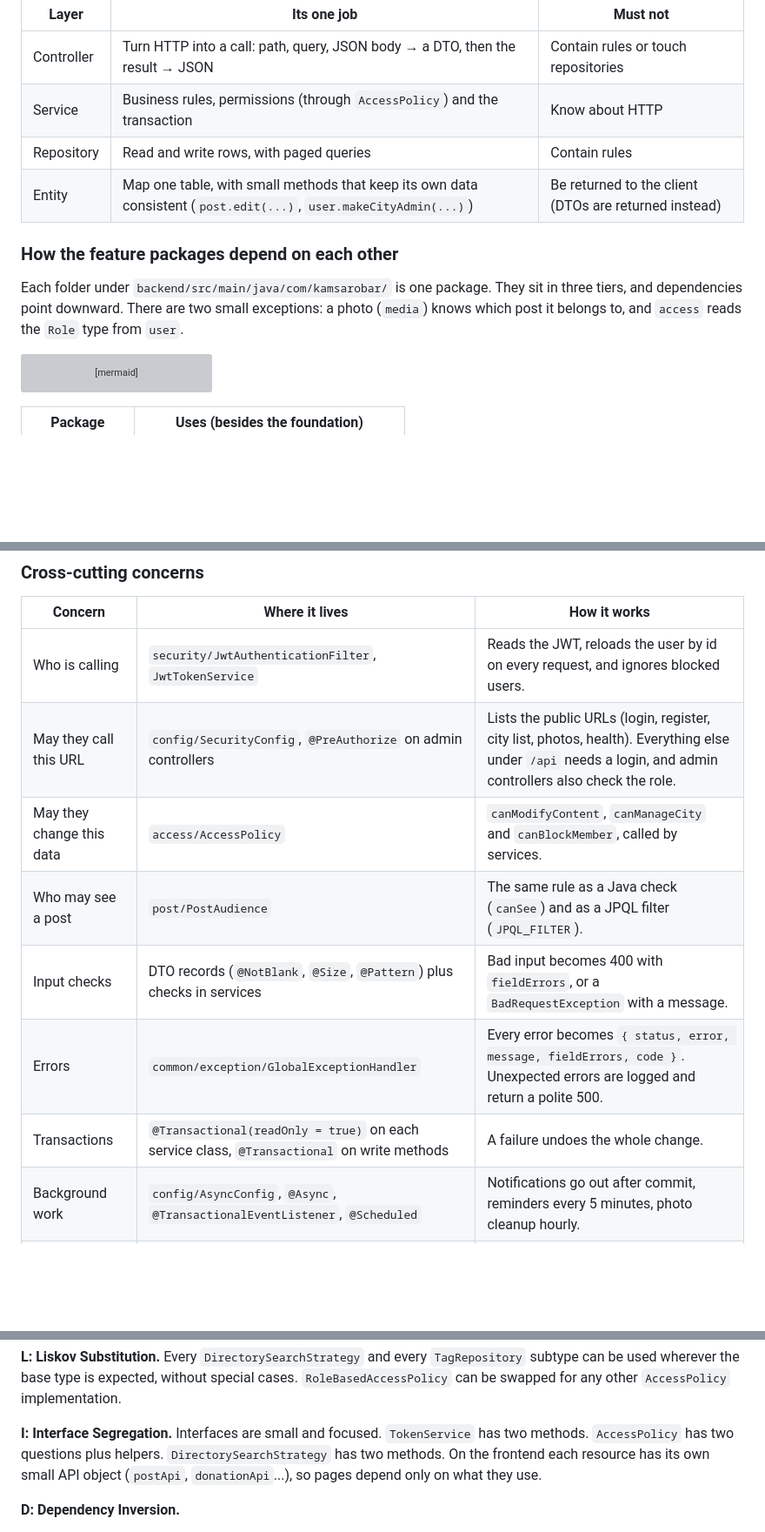
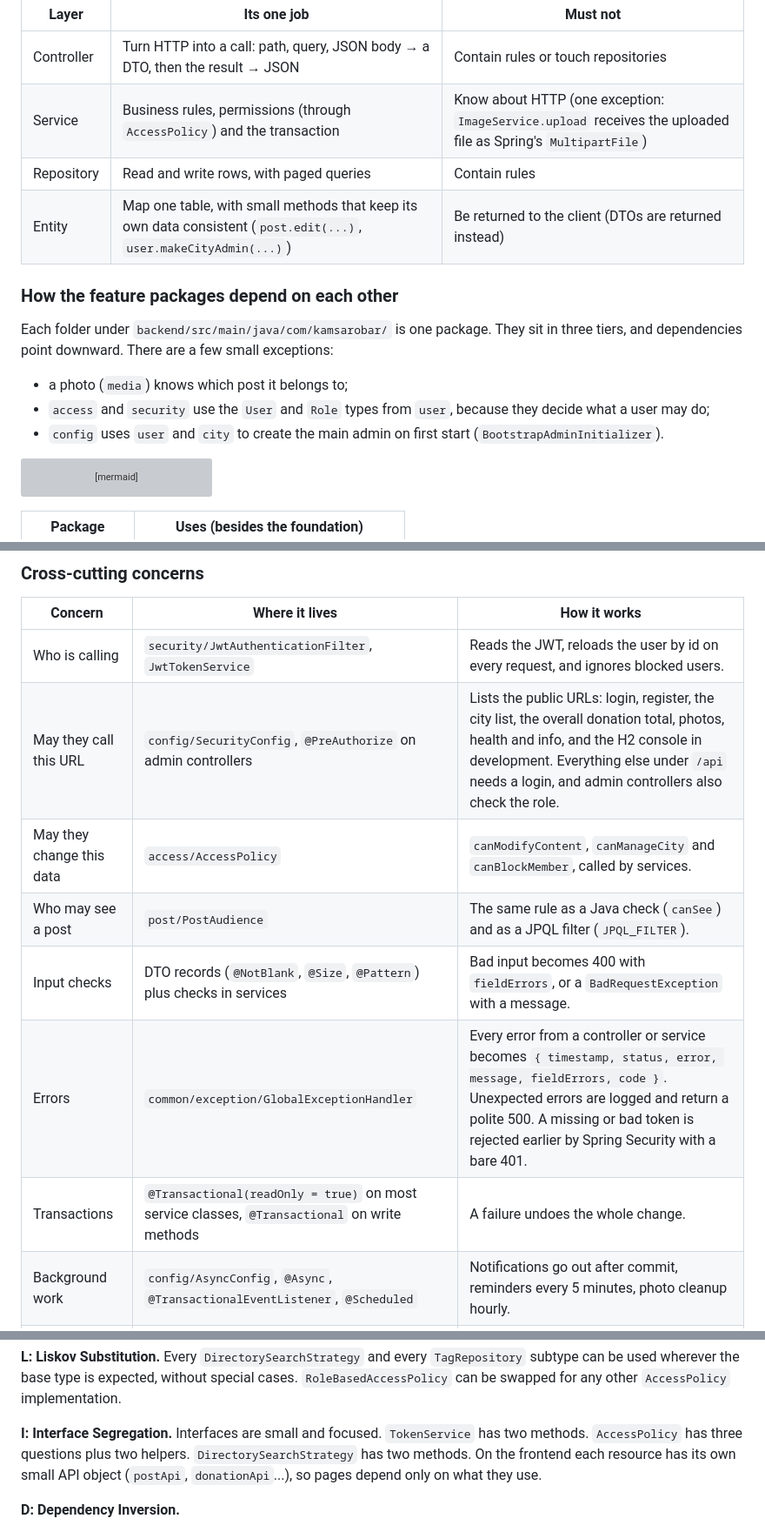
Before and after one commit to pycharm0422/kamsarobar, a Markdown page: docs/ARCHITECTURE.md, 3 parts joined by grey strips. Shown at 87% size. GitHub-like rendering; blank space fills up the shorter version; grey boxes are pictures that could not be loaded.

````diff
--- a/docs/ARCHITECTURE.md
+++ b/docs/ARCHITECTURE.md
@@ -149,13 +149,16 @@ flowchart TB
 | Layer | Its one job | Must not |
 | --- | --- | --- |
 | Controller | Turn HTTP into a call: path, query, JSON body → a DTO, then the result → JSON | Contain rules or touch repositories |
-| Service | Business rules, permissions (through `AccessPolicy`) and the transaction | Know about HTTP |
+| Service | Business rules, permissions (through `AccessPolicy`) and the transaction | Know about HTTP (one exception: `ImageService.upload` receives the uploaded file as Spring's `MultipartFile`) |
 | Repository | Read and write rows, with paged queries | Contain rules |
 | Entity | Map one table, with small methods that keep its own data consistent (`post.edit(...)`, `user.makeCityAdmin(...)`) | Be returned to the client (DTOs are returned instead) |
 
 ### How the feature packages depend on each other
 
-Each folder under `backend/src/main/java/com/kamsarobar/` is one package. They sit in three tiers, and dependencies point downward. There are two small exceptions: a photo (`media`) knows which post it belongs to, and `access` reads the `Role` type from `user`.
+Each folder under `backend/src/main/java/com/kamsarobar/` is one package. They sit in three tiers, and dependencies point downward. There are a few small exceptions:
+- a photo (`media`) knows which post it belongs to;
+- `access` and `security` use the `User` and `Role` types from `user`, because they decide what a user may do;
+- `config` uses `user` and `city` to create the main admin on first start (`BootstrapAdminInitializer`).
 
 ```mermaid
 flowchart TB
@@ -198,12 +201,12 @@ New reactions to the same events can be added without touching the publisher.
 | Concern | Where it lives | How it works |
 | --- | --- | --- |
 | Who is calling | `security/JwtAuthenticationFilter`, `JwtTokenService` | Reads the JWT, reloads the user by id on every request, and ignores blocked users. |
-| May they call this URL | `config/SecurityConfig`, `@PreAuthorize` on admin controllers | Lists the public URLs (login, register, city list, photos, health). Everything else under `/api` needs a login, and admin controllers also check the role. |
+| May they call this URL | `config/SecurityConfig`, `@PreAuthorize` on admin controllers | Lists the public URLs: login, register, the city list, the overall donation total, photos, health and info, and the H2 console in development. Everything else under `/api` needs a login, and admin controllers also check the role. |
 | May they change this data | `access/AccessPolicy` | `canModifyContent`, `canManageCity` and `canBlockMember`, called by services. |
 | Who may see a post | `post/PostAudience` | The same rule as a Java check (`canSee`) and as a JPQL filter (`JPQL_FILTER`). |
 | Input checks | DTO records (`@NotBlank`, `@Size`, `@Pattern`) plus checks in services | Bad input becomes 400 with `fieldErrors`, or a `BadRequestException` with a message. |
-| Errors | `common/exception/GlobalExceptionHandler` | Every error becomes `{ status, error, message, fieldErrors, code }`. Unexpected errors are logged and return a polite 500. |
-| Transactions | `@Transactional(readOnly = true)` on each service class, `@Transactional` on write methods | A failure undoes the whole change. |
+| Errors | `common/exception/GlobalExceptionHandler` | Every error from a controller or service becomes `{ timestamp, status, error, message, fieldErrors, code }`. Unexpected errors are logged and return a polite 500. A missing or bad token is rejected earlier by Spring Security with a bare 401. |
+| Transactions | `@Transactional(readOnly = true)` on most service classes, `@Transactional` on write methods | A failure undoes the whole change. |
 | Background work | `config/AsyncConfig`, `@Async`, `@TransactionalEventListener`, `@Scheduled` | Notifications go out after commit, reminders every 5 minutes, photo cleanup hourly. |
 | Caching | `config/CacheConfig` (Caffeine) | The city list is cached and evicted when a city changes. |
 | Settings | `application.yml`, `config/AppProperties` | Typed settings from environment variables. Profiles: `dev` (H2), `test`, `prod` (PostgreSQL). |
@@ -264,7 +267,7 @@ Controllers are thin (HTTP ↔ DTO). Services hold the business logic and transa
 
 **L: Liskov Substitution.** Every `DirectorySearchStrategy` and every `TagRepository` subtype can be used wherever the base type is expected, without special cases. `RoleBasedAccessPolicy` can be swapped for any other `AccessPolicy` implementation.
 
-**I: Interface Segregation.** Interfaces are small and focused. `TokenService` has two methods. `AccessPolicy` has two questions plus helpers. `DirectorySearchStrategy` has two methods. On the frontend each resource has its own small API object (`postApi`, `donationApi`...), so pages depend only on what they use.
+**I: Interface Segregation.** Interfaces are small and focused. `TokenService` has two methods. `AccessPolicy` has three questions plus two helpers. `DirectorySearchStrategy` has two methods. On the frontend each resource has its own small API object (`postApi`, `donationApi`...), so pages depend only on what they use.
 
 **D: Dependency Inversion.**
 - Services depend on abstractions such as `TokenService` (not JJWT directly), `AccessPolicy` (not role checks) and `PasswordEncoder`. All of them are wired through constructor injection.
````
Also changed, not shown: other parts of docs/ARCHITECTURE.md (+3 -3 lines), docs/CODE_FLOW.md (+4 -4 lines), docs/TUTORIAL.md (+23 -10 lines).
